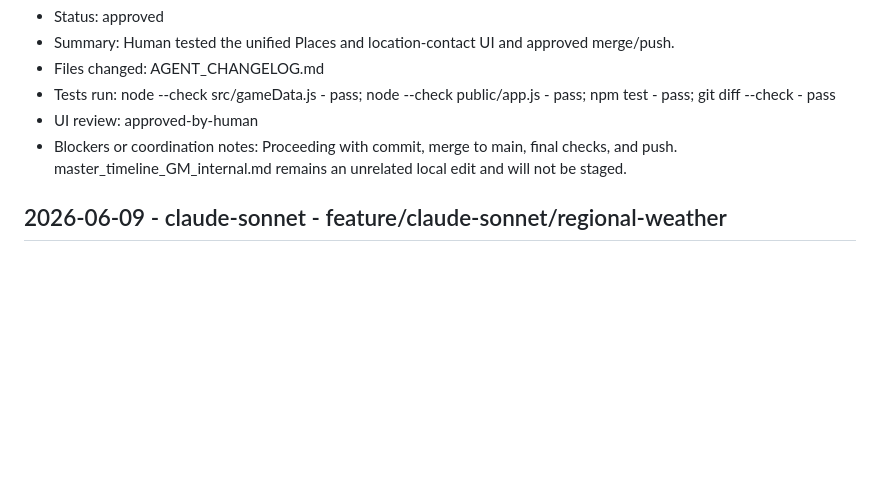
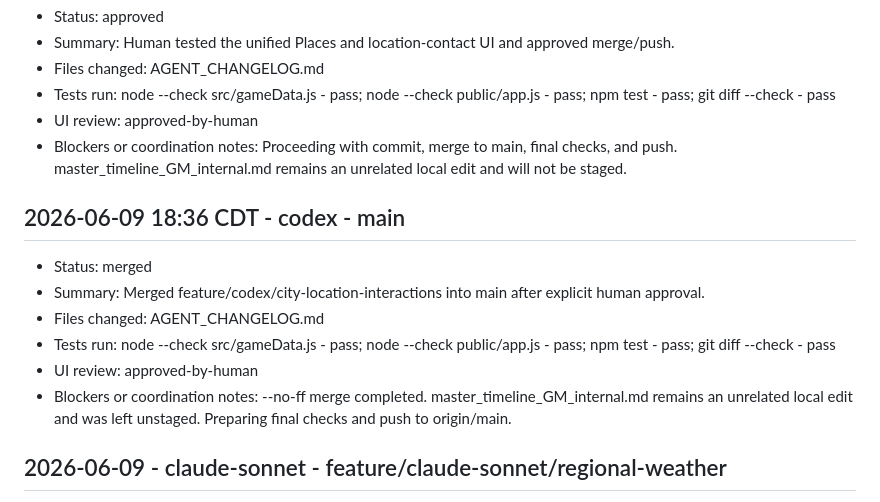
Before and after one commit to lesov/roleplay, a Markdown page: AGENT_CHANGELOG.md, the part around the change. GitHub-like rendering; blank space fills up the shorter version.

Commit message:
Record city location interactions merge

```diff
--- a/AGENT_CHANGELOG.md
+++ b/AGENT_CHANGELOG.md
@@ -376,6 +376,15 @@
 - UI review: approved-by-human
 - Blockers or coordination notes: Proceeding with commit, merge to main, final checks, and push. master_timeline_GM_internal.md remains an unrelated local edit and will not be staged.
 
+## 2026-06-09 18:36 CDT - codex - main
+
+- Status: merged
+- Summary: Merged feature/codex/city-location-interactions into main after explicit human approval.
+- Files changed: AGENT_CHANGELOG.md
+- Tests run: node --check src/gameData.js - pass; node --check public/app.js - pass; npm test - pass; git diff --check - pass
+- UI review: approved-by-human
+- Blockers or coordination notes: --no-ff merge completed. master_timeline_GM_internal.md remains an unrelated local edit and was left unstaged. Preparing final checks and push to origin/main.
+
 ## 2026-06-09 - claude-sonnet - feature/claude-sonnet/regional-weather
 
 - Status: started
```
